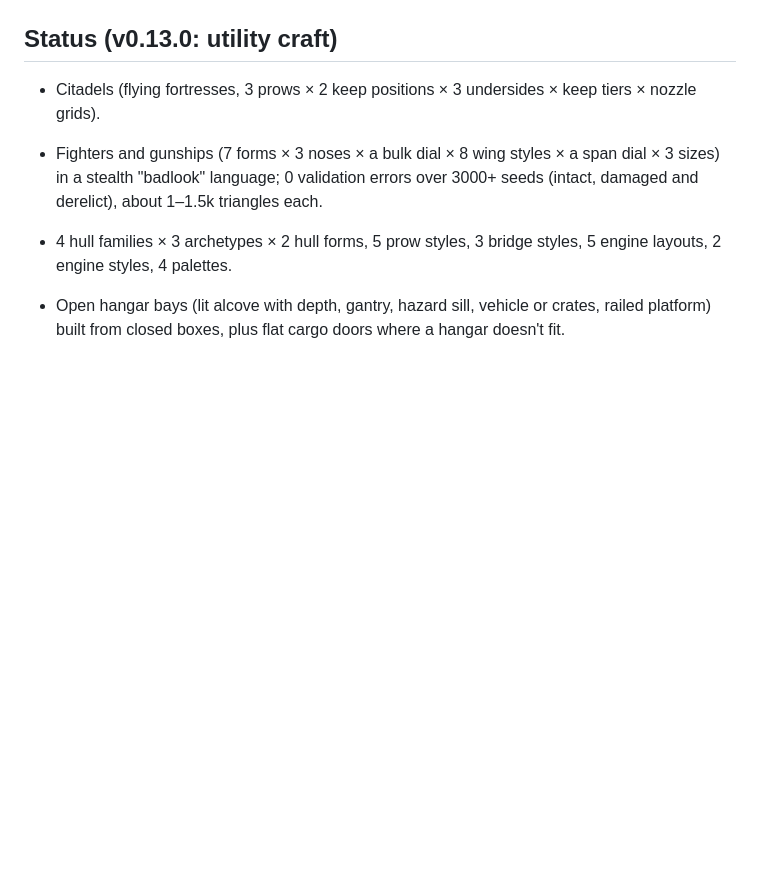
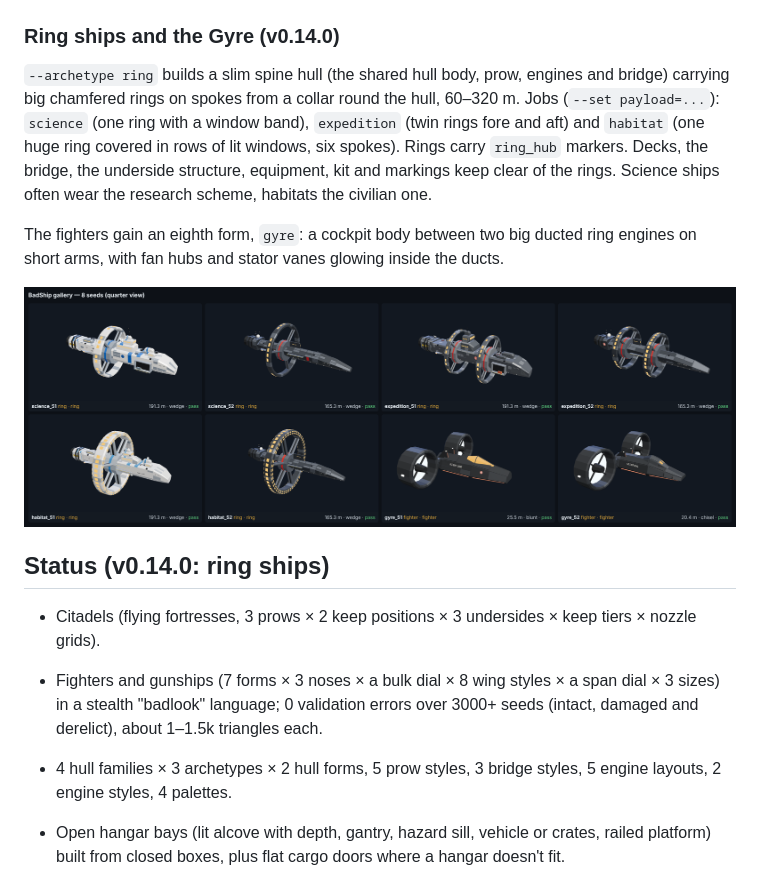
Before and after one commit to badsadcode/BadShip, a Markdown page: README.md, the part around the change. GitHub-like rendering; pictures changed too: docs/images/ring_ships_v0.14.png (added); blank space fills up the shorter version.

```diff
--- a/README.md
+++ b/README.md
@@ -303,7 +303,20 @@ Shuttles often wear the civilian scheme, mules and pioneers the industrial one.
 
 ![A runabout](docs/images/utility_runabout_v0.13.png)
 
-## Status (v0.13.0: utility craft)
+### Ring ships and the Gyre (v0.14.0)
+
+`--archetype ring` builds a slim spine hull (the shared hull body, prow, engines and bridge) carrying big chamfered
+rings on spokes from a collar round the hull, 60–320 m. Jobs (`--set payload=...`): `science` (one ring with a
+window band), `expedition` (twin rings fore and aft) and `habitat` (one huge ring covered in rows of lit windows,
+six spokes). Rings carry `ring_hub` markers. Decks, the bridge, the underside structure, equipment, kit and markings
+keep clear of the rings. Science ships often wear the research scheme, habitats the civilian one.
+
+The fighters gain an eighth form, `gyre`: a cockpit body between two big ducted ring engines on short arms, with fan
+hubs and stator vanes glowing inside the ducts.
+
+![Ring ships and Gyre fighters](docs/images/ring_ships_v0.14.png)
+
+## Status (v0.14.0: ring ships)
 
 - Citadels (flying fortresses, 3 prows × 2 keep positions × 3 undersides × keep tiers × nozzle grids).
 - Fighters and gunships (7 forms × 3 noses × a bulk dial × 8 wing styles × a span dial × 3 sizes) in a stealth "badlook" language; 0 validation errors over 3000+ seeds
```
Also changed, not shown: 8 other files.
